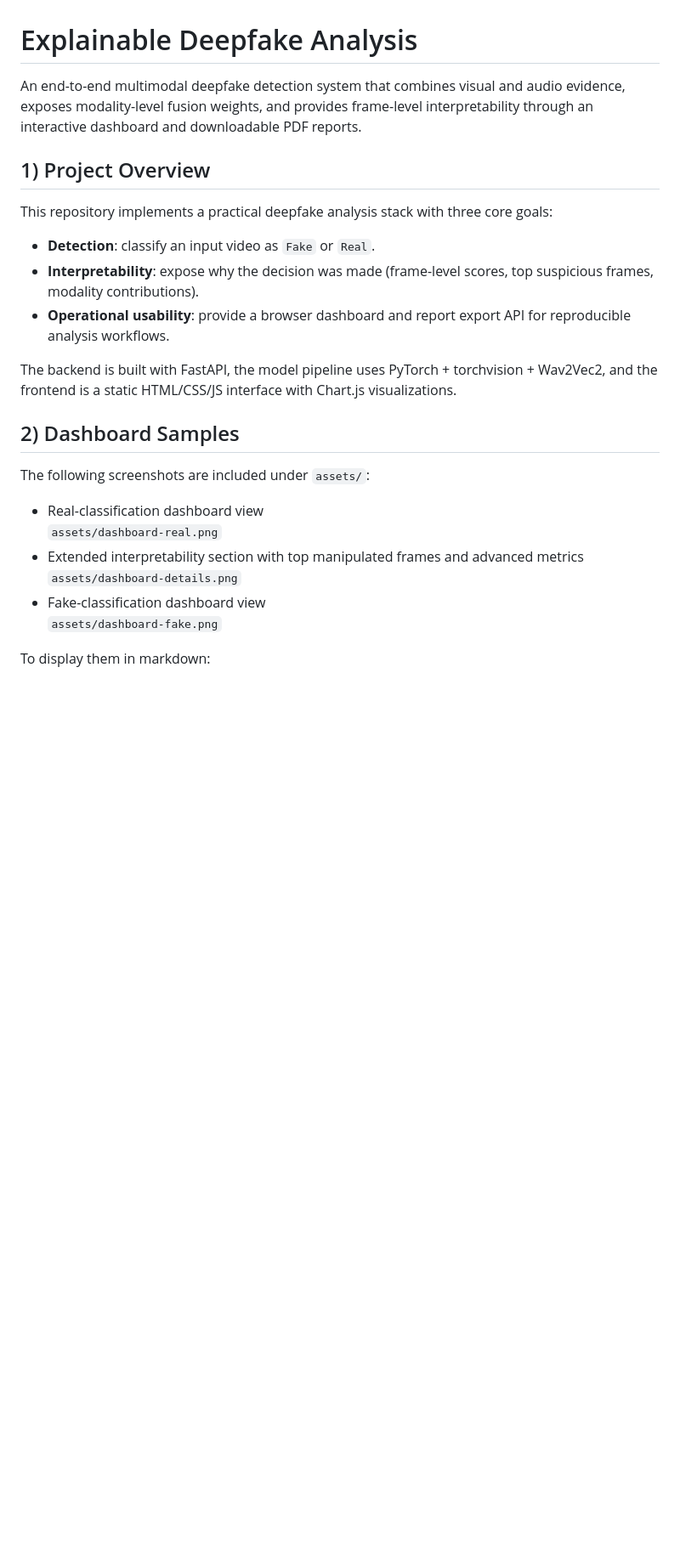
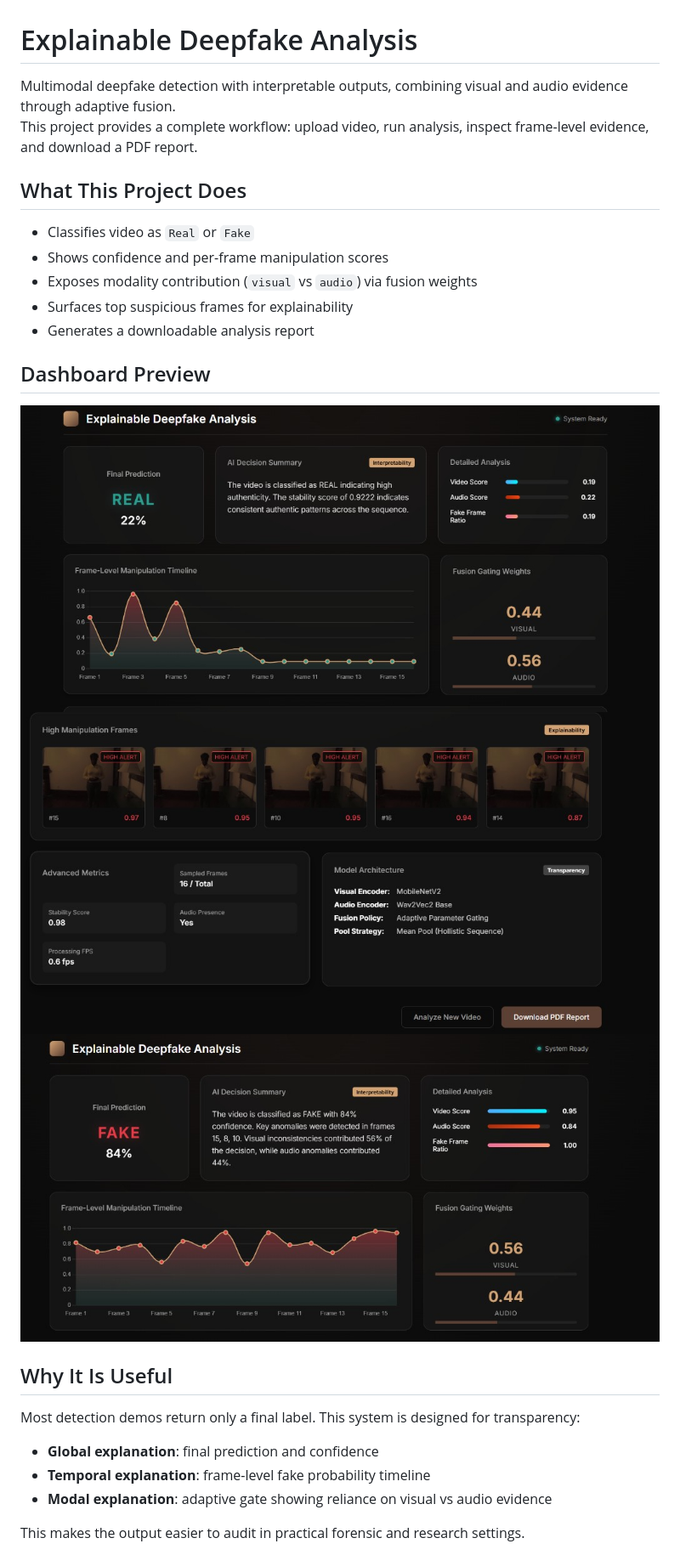
Before and after one commit to sahityakunaparaju/Robust-Deepfake-Detection-Using-Adaptive-Audio-Visual-Fusion-in-Real-World-Conditions, a Markdown page: README.md, the part around one of its changes. Shown at 85% size. GitHub-like rendering; blank space fills up the shorter version.

```diff
--- a/README.md
+++ b/README.md
@@ -1,27 +1,29 @@
 # Explainable Deepfake Analysis
 
-An end-to-end multimodal deepfake detection system that combines visual and audio evidence, exposes modality-level fusion weights, and provides frame-level interpretability through an interactive dashboard and downloadable PDF reports.
+Multimodal deepfake detection with interpretable outputs, combining visual and audio evidence through adaptive fusion.
+This project provides a complete workflow: upload video, run analysis, inspect frame-level evidence, and download a PDF report.
 
-## 1) Project Overview
+## What This Project Does
 
-This repository implements a practical deepfake analysis stack with three core goals:
+- Classifies video as `Real` or `Fake`
+- Shows confidence and per-frame manipulation scores
+- Exposes modality contribution (`visual` vs `audio`) via fusion weights
+- Surfaces top suspicious frames for explainability
+- Generates a downloadable analysis report
 
-- **Detection**: classify an input video as `Fake` or `Real`.
-- **Interpretability**: expose why the decision was made (frame-level scores, top suspicious frames, modality contributions).
-- **Operational usability**: provide a browser dashboard and report export API for reproducible analysis workflows.
+## Dashboard Preview
 
-The backend is built with FastAPI, the model pipeline uses PyTorch + torchvision + Wav2Vec2, and the frontend is a static HTML/CSS/JS interface with Chart.js visualizations.
+![Real prediction dashboard](deepfake_app/assets/dashboard-real.png)
+![Detailed interpretability dashboard](deepfake_app/assets/dashboard-details.png)
+![Fake prediction dashboard](deepfake_app/assets/dashboard-fake.png)
 
-## 2) Dashboard Samples
+## Why It Is Useful
 
-The following screenshots are included under `assets/`:
+Most detection demos return only a final label. This system is designed for transparency:
 
-- Real-classification dashboard view
-  `assets/dashboard-real.png`
-- Extended interpretability section with top manipulated frames and advanced metrics
-  `assets/dashboard-details.png`
-- Fake-classification dashboard view
-  `assets/dashboard-fake.png`
+- **Global explanation**: final prediction and confidence
+- **Temporal explanation**: frame-level fake probability timeline
+- **Modal explanation**: adaptive gate showing reliance on visual vs audio evidence
 
-To display them in markdown:
+This makes the output easier to audit in practical forensic and research settings.
 
```
Also changed, not shown: other parts of README.md (+66 -131 lines).
